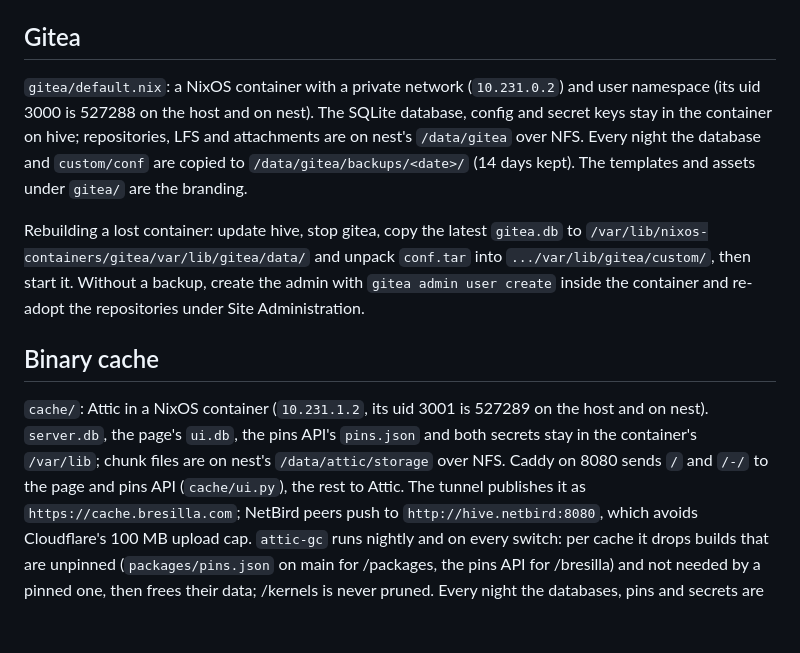
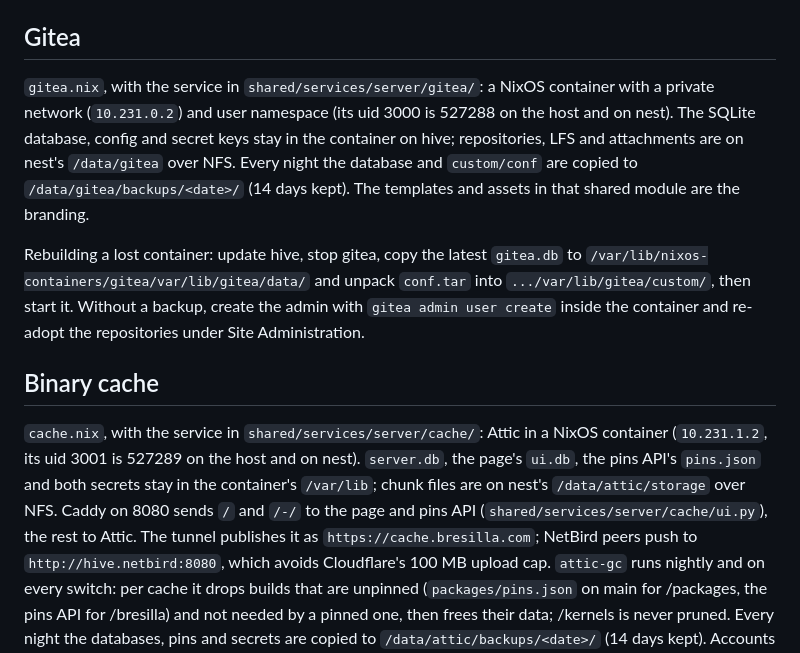
Before and after one commit to bresilla/nixos, a Markdown page: devices/minisforum-hm90/README.md, the part around the change. GitHub-like rendering; blank space fills up the shorter version.

Commit message:
docs(hive): point to the shared services

```diff
--- a/devices/minisforum-hm90/README.md
+++ b/devices/minisforum-hm90/README.md
@@ -19,12 +19,12 @@ port's MAC address in the devices' `default.nix`.
 
 ## Gitea
 
-`gitea/default.nix`: a NixOS container with a private network (`10.231.0.2`)
+`gitea.nix`, with the service in `shared/services/server/gitea/`: a NixOS container with a private network (`10.231.0.2`)
 and user namespace (its uid 3000 is 527288 on the host and on nest). The SQLite
 database, config and secret keys stay in the container on hive; repositories,
 LFS and attachments are on nest's `/data/gitea` over NFS. Every night the
 database and `custom/conf` are copied to `/data/gitea/backups/<date>/` (14 days
-kept). The templates and assets under `gitea/` are the branding.
+kept). The templates and assets in that shared module are the branding.
 
 Rebuilding a lost container: update hive, stop gitea, copy the latest
 `gitea.db` to `/var/lib/nixos-containers/gitea/var/lib/gitea/data/` and unpack
@@ -34,11 +34,11 @@ re-adopt the repositories under Site Administration.
 
 ## Binary cache
 
-`cache/`: Attic in a NixOS container (`10.231.1.2`, its uid 3001 is 527289 on
+`cache.nix`, with the service in `shared/services/server/cache/`: Attic in a NixOS container (`10.231.1.2`, its uid 3001 is 527289 on
 the host and on nest). `server.db`, the page's `ui.db`, the pins API's
 `pins.json` and both secrets stay in the container's `/var/lib`; chunk files
 are on nest's `/data/attic/storage` over NFS. Caddy on 8080 sends `/` and `/-/`
-to the page and pins API (`cache/ui.py`), the rest to Attic. The tunnel
+to the page and pins API (`shared/services/server/cache/ui.py`), the rest to Attic. The tunnel
 publishes it as `https://cache.bresilla.com`; NetBird peers push to
 `http://hive.netbird:8080`, which avoids Cloudflare's 100 MB upload cap.
 `attic-gc` runs nightly and on every switch: per cache it drops builds that are
```
Also changed, not shown: README.md (+1 -0 lines).
